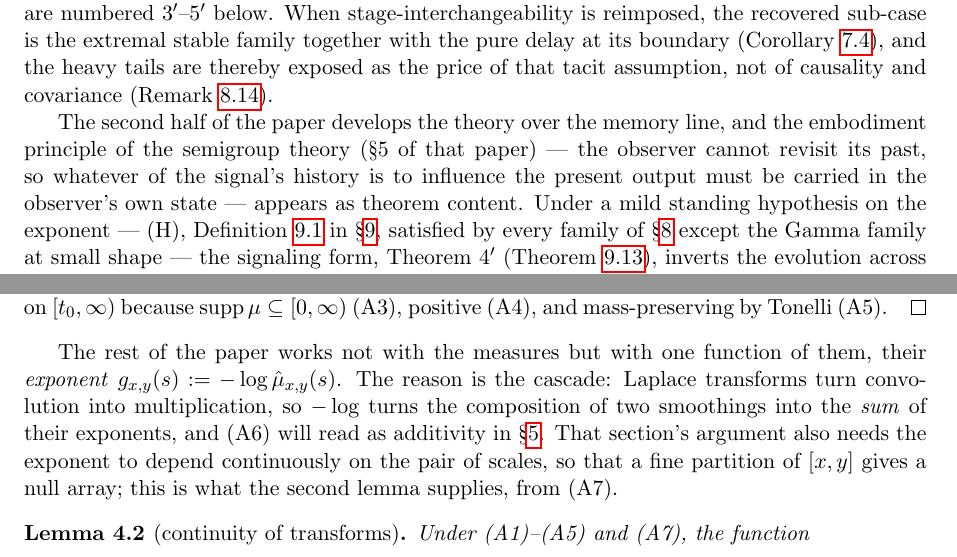
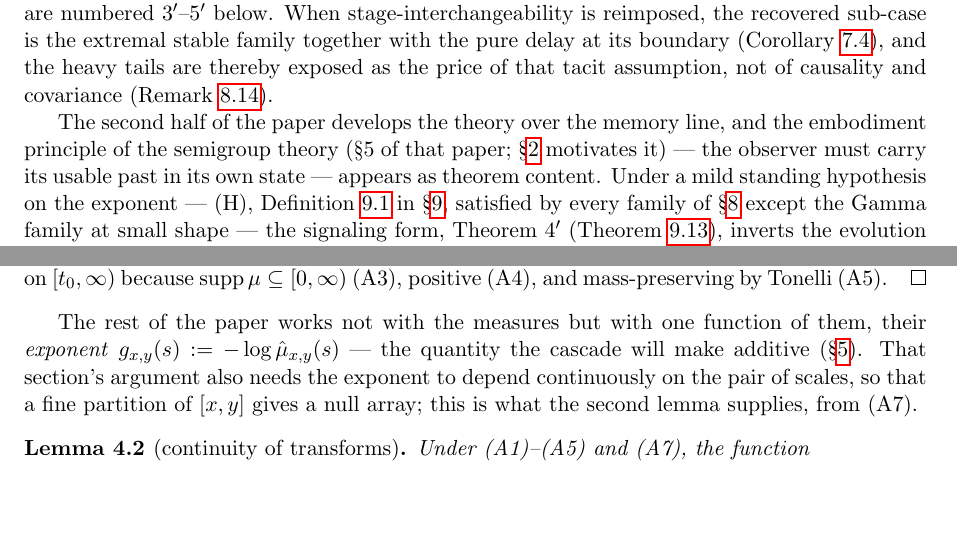
Before and after one commit to danielfagerstrom/hemigroup-causal-scale-space-kernels, a LaTeX paper (paper/main.tex, which reads paper/01-introduction.tex, paper/04-representation.tex): two parts of pages 2 and 16 of 65, joined at a grey line, cut so that both start at the same text, the shorter picture padded with empty space. Compiled offline with pdfLaTeX.

Commit message:
The repetition read-through: four content-level doubles cut
The deferred check from the §2 step (local improvements adding up to repetition), done on
the reviewed text. Cut: §2.5's repeat of the stance paragraph's δ-analogy (the
diagonal-as-limit reading, stated twice forty lines apart); the §4/§5 double derivation of
the additivity chain (convolution → multiplication → −log → addition — §4 now announces,
§5 derives); rem:sato-reading's opening sentence, superseded by §7's expanded lead twenty
lines earlier (mirrored in the blueprint; the remark keeps its process-level Sato
reading); and §1's near-verbatim copy of §2's embodiment sentence, compressed to an
apposition with a pointer. Kept deliberately: the promise/theorem/recap triples
(embodiment, containment, fractional integration) that intro, body and conclusion
conventionally share.

Co-Authored-By: Claude Fable 5 <noreply@anthropic.com>

```diff
--- a/paper/01-introduction.tex
+++ b/paper/01-introduction.tex
@@ -80,9 +80,9 @@ and the heavy tails are thereby exposed as the price of that tacit assumption, n
 causality and covariance (Remark~\ref{rem:heavy-tails}).
 
 The second half of the paper develops the theory over the memory line, and the embodiment
-principle of the semigroup theory (\S5 of that paper) --- the observer cannot revisit its
-past, so whatever of the signal's history is to influence the present output must be carried
-in the observer's own state --- appears as theorem content. Under a mild standing hypothesis
+principle of the semigroup theory (\S5 of that paper; \S\ref{sec:measurement} motivates it)
+--- the observer must carry its usable past in its own state --- appears as theorem
+content. Under a mild standing hypothesis
 on the exponent --- (H), Definition~\ref{def:standing-hypothesis} in \S\ref{sec:signaling}, satisfied by every family of
 \S\ref{sec:examples} except the Gamma family at small shape --- the signaling form,
 Theorem~$4'$ (Theorem~\ref{thm:signaling-form}), inverts the evolution across scale into an
--- a/paper/04-representation.tex
+++ b/paper/04-representation.tex
@@ -109,12 +109,10 @@ positive (A4), and mass-preserving by Tonelli (A5).
 \end{proof}
 
 The rest of the paper works not with the measures but with one function of them, their
-\emph{exponent} $g_{x,y}(s) := -\log\hat\mu_{x,y}(s)$. The reason is the cascade: Laplace
-transforms turn convolution into multiplication, so $-\log$ turns the composition of two
-smoothings into the \emph{sum} of their exponents, and (A6) will read as additivity in
-\S\ref{sec:cascade}. That section's argument also needs the exponent to depend continuously
-on the pair of scales, so that a fine partition of $[x,y]$ gives a null array; this is what
-the second lemma supplies, from (A7).
+\emph{exponent} $g_{x,y}(s) := -\log\hat\mu_{x,y}(s)$ --- the quantity the cascade will
+make additive (\S\ref{sec:cascade}). That section's argument also needs the exponent to
+depend continuously on the pair of scales, so that a fine partition of $[x,y]$ gives a null
+array; this is what the second lemma supplies, from (A7).
 
 % shared with blueprint lem:transform-continuity
 \begin{lemma}[continuity of transforms]\label{lem:transform-continuity}
```
Also changed, not shown: blueprint/src/parts/07-characterization.tex (+1 -3 lines), paper/02-measurement.tex (+1 -3 lines), paper/07-characterization.tex (+1 -3 lines), paper/PLAN-content-review.md (+5 -2 lines).
